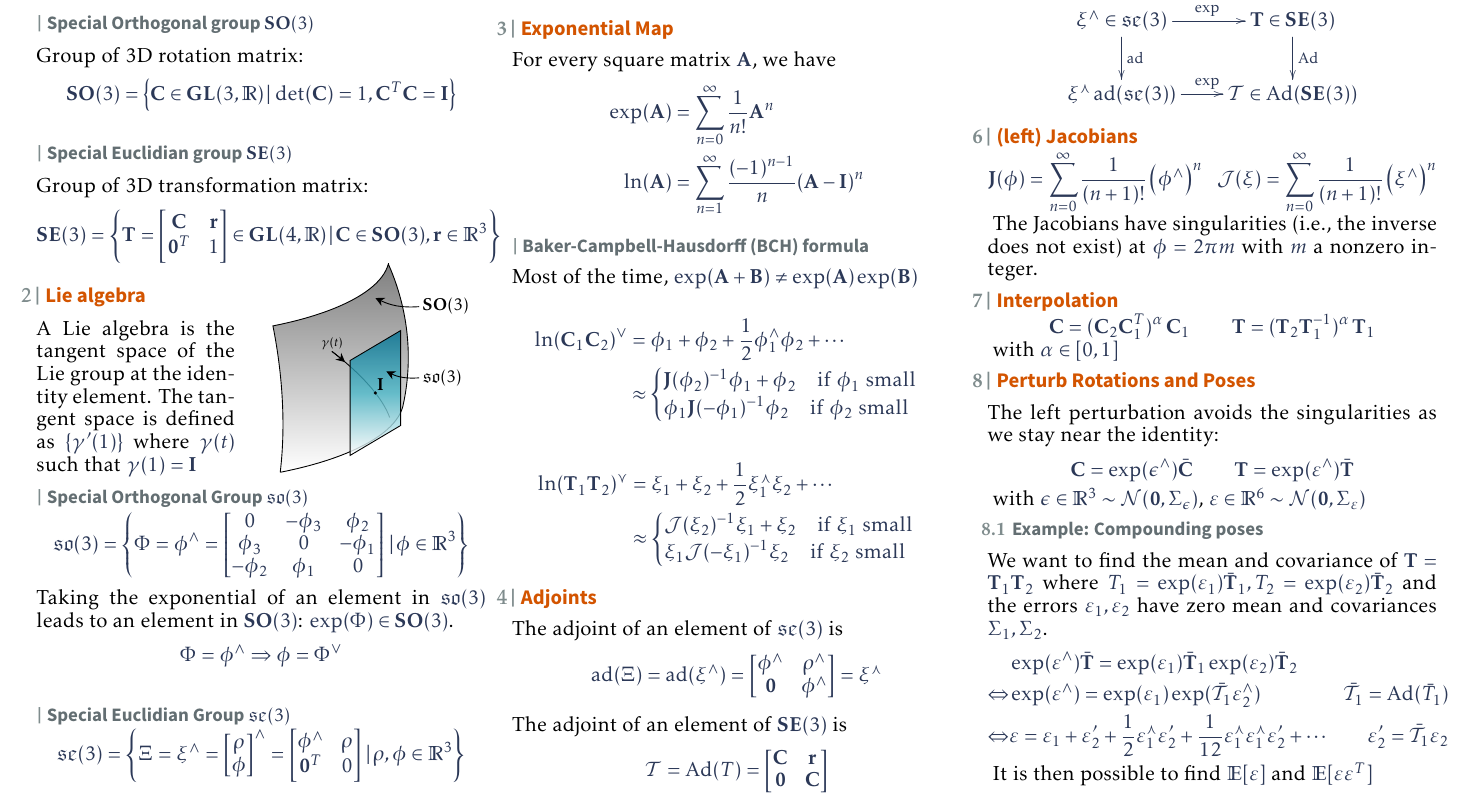
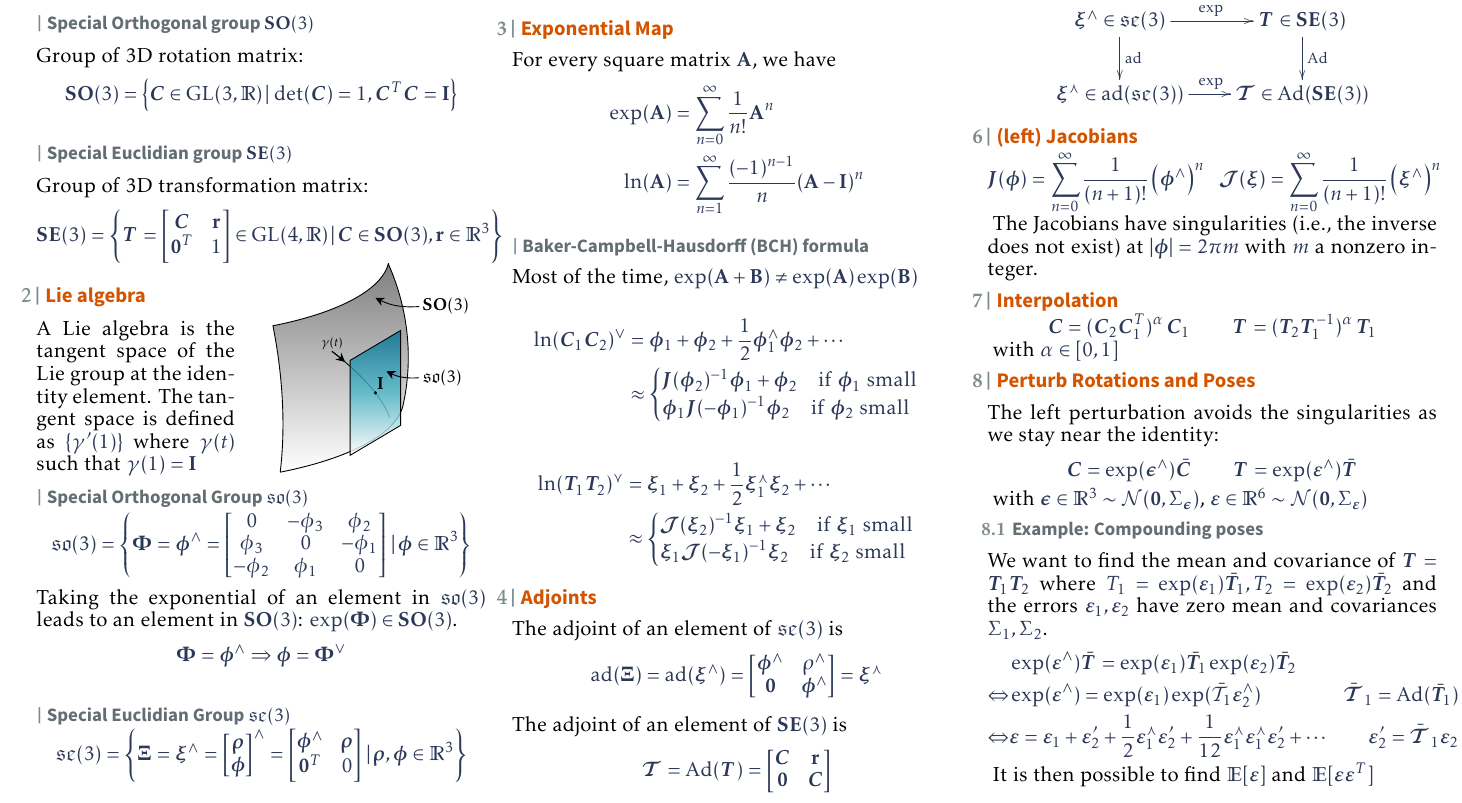
Before and after one commit to norlab-ulaval/cheatsheet_LieAlgebra, a LaTeX document (main.tex): part of the page, cut so that both start at the same text. The pictures show the PDF file main.pdf that the author committed with the source.

Commit message:
fix bold maths

```diff
--- a/main.tex
+++ b/main.tex
@@ -18,0 +18,2 @@
+\newcommand{\T}{\bm{T}}
+\newcommand{\aT}{\bm{\mathcal{T}}}
@@ -84,34 +93,34 @@ $$\begin{aligned}
 Most of the time, $\exp(\mathbf{A}+\mathbf{B}) \not= \exp(\mathbf{A})\exp(\mathbf{B})$
 
 	$$\begin{aligned} \ln(\C_1\C_2)^\vee%
-	&= \phi_1 + \phi_2 + \frac12 \phi_1^\wedge\phi_2 + \cdots \\%\frac{1}{12}\phi_1^\wedge\phi_1^\wedge\phi_2 \\&+ \frac{1}{12}\phi_2^\wedge\phi_2^\wedge\phi_1 + \cdots \\
+	&= \bphi_1 + \bphi_2 + \frac12 \bphi_1^\wedge\bphi_2 + \cdots \\%\frac{1}{12}\phi_1^\wedge\phi_1^\wedge\phi_2 \\&+ \frac{1}{12}\phi_2^\wedge\phi_2^\wedge\phi_1 + \cdots \\
 	&\approx
 	\begin{cases}
-		\J(\phi_2)^{-1}\phi_1 + \phi_2 \quad\text{if $\phi_1$ small} \\
-		\phi_1 \J(-\phi_1)^{-1}\phi_2  \quad\text{if $\phi_2$ small}
+		\J(\bphi_2)^{-1}\bphi_1 + \bphi_2 \quad\text{if $\bphi_1$ small} \\
+		\bphi_1 \J(-\bphi_1)^{-1}\bphi_2  \quad\text{if $\bphi_2$ small}
 	\end{cases}
 	\end{aligned}$$
 
 	$$\begin{aligned} \ln(\T_1\T_2)^\curlyvee%
-	&= \xi_1 + \xi_2 + \frac12 \xi_1^\curlywedge\xi_2 + \cdots \\%\frac{1}{12}\xi_1^\curlywedge\xi_1^\curlywedge\xi_2 \\&+ \frac{1}{12}\xi_2^\curlywedge\xi_2^\curlywedge\xi_1 + \cdots \\
+	&= \bxi_1 + \bxi_2 + \frac12 \bxi_1^\curlywedge\bxi_2 + \cdots \\%\frac{1}{12}\xi_1^\curlywedge\xi_1^\curlywedge\xi_2 \\&+ \frac{1}{12}\xi_2^\curlywedge\xi_2^\curlywedge\xi_1 + \cdots \\
 	&\approx
 	\begin{cases}
-		\Jc(\xi_2)^{-1}\xi_1 + \xi_2 \quad\text{if $\xi_1$ small} \\
-		\xi_1 \Jc(-\xi_1)^{-1}\xi_2  \quad\text{if $\xi_2$ small}
+		\Jc(\bxi_2)^{-1}\bxi_1 + \bxi_2 \quad\text{if $\bxi_1$ small} \\
+		\bxi_1 \Jc(-\bxi_1)^{-1}\bxi_2  \quad\text{if $\bxi_2$ small}
 	\end{cases}
 	\end{aligned}$$
 
 \section{Adjoints}
 	The adjoint of an element of $\se(3)$ is
-	$$ \ad(\Xi) = \ad(\xi^\wedge) = %
+	$$ \ad(\bXi) = \ad(\bxi^\wedge) = %
 	\begin{bmatrix}
-		\phi^\wedge & \rho^\wedge \\
-		\vzero & \phi^\wedge
+		\bphi^\wedge & \rho^\wedge \\
+		\vzero & \bphi^\wedge
 	\end{bmatrix} =
-	\xi^\curlywedge$$
+	\bxi^\curlywedge$$
 
 	The adjoint of an element of $\SE(3)$ is
-	$$ \mathcal{T} = \Ad(T) =%
+	$$ \aT = \Ad(\T) =%
 	\begin{bmatrix}
 		\C & \mathbf{r} \\
 		\vzero & \C
@@ -125,9 +134,9 @@ Most of the time, $\exp(\mathbf{A}+\mathbf{B}) \not= \exp(\mathbf{A})\exp(\mathb
 	\section{(left) Jacobians}
 $$\begin{aligned}
-	\J(\phi) = \sum_{n=0}^\infty \frac{1}{(n+1)!} \left(\phi^\wedge\right)^n \hskip.6em
-	\Jc(\xi)= \sum_{n=0}^\infty \frac{1}{(n+1)!} \left(\xi^\wedge\right)^n
+	\J(\bphi) = \sum_{n=0}^\infty \frac{1}{(n+1)!} \left(\bphi^\wedge\right)^n \hskip.6em
+	\Jc(\bxi)= \sum_{n=0}^\infty \frac{1}{(n+1)!} \left(\bxi^\wedge\right)^n
 \end{aligned}$$
-	The Jacobians have singularities (i.e., the inverse does not exist) at $\phi=2\pi m$ with $m$ a nonzero integer.
+	The Jacobians have singularities (i.e., the inverse does not exist) at $|\bphi|=2\pi m$ with $m$ a nonzero integer.
 
 \section{Interpolation}
 	$$\C = (\C_2\C_1^T)^\alpha\,\C_1 \qquad \T = (\T_2\T_1^{-1})^\alpha\,\T_1$$
@@ -135,16 +144,16 @@ $$\begin{aligned}
 
 \section{Perturb Rotations and Poses}
 	The left perturbation avoids the singularities as we stay near the identity:
-	$$\C = \exp(\epsilon^\wedge)\bar{\C} \qquad \T = \exp(\varepsilon^\wedge)\bar{\T}$$
-	with $\epsilon\in\R^3\sim \mathcal{N}(\vzero,\Sigma_\epsilon)$, $\varepsilon\in\R^6\sim \mathcal{N}(\vzero,\Sigma_\varepsilon)$
+	$$\C = \exp(\bepsilon^\wedge)\bar{\C} \qquad \T = \exp(\bvarepsilon^\wedge)\bar{\T}$$
+	with $\bepsilon\in\R^3\sim \mathcal{N}(\vzero,\Sigma_{\bepsilon})$, $\bvarepsilon\in\R^6\sim \mathcal{N}(\vzero,\Sigma_{\bvarepsilon})$
 	\subsection{Example: Compounding poses}
-	We want to find the mean and covariance of $\T=\T_1\T_2$ where $T_1=\exp(\varepsilon_1)\bar{\T}_1, T_2=\exp(\varepsilon_2)\bar{\T}_2$ and the errors $\varepsilon_1, \varepsilon_2$ have zero mean and covariances $\Sigma_1,\Sigma_2$.
+	We want to find the mean and covariance of $\T=\T_1\T_2$ where $T_1=\exp(\bvarepsilon_1)\bar{\T}_1, T_2=\exp(\bvarepsilon_2)\bar{\T}_2$ and the errors $\bvarepsilon_1, \bvarepsilon_2$ have zero mean and covariances $\Sigma_1,\Sigma_2$.
 	$$\begin{aligned}
-		&\exp(\varepsilon^\wedge)\bar{\T} =  \exp(\varepsilon_1)\bar{\T}_1\exp(\varepsilon_2)\bar{\T}_2 \\
-		\Leftrightarrow& \exp(\varepsilon^\wedge) = \exp(\varepsilon_1)\exp(\bar{\mathcal{T}}_1\varepsilon_2^\wedge) &\bar{\mathcal{T}}_1=\Ad(\bar{T}_1) \\
-		\Leftrightarrow& \varepsilon = \varepsilon_1+\varepsilon_2'+\frac12\varepsilon_1^\curlywedge\varepsilon_2'+\frac{1}{12}\varepsilon_1^\curlywedge\varepsilon_1^\curlywedge\varepsilon_2' + \cdots &\varepsilon_2'=\bar{\mathcal{T}}_1\varepsilon_2
+		&\exp(\bvarepsilon^\wedge)\bar{\T} =  \exp(\bvarepsilon_1)\bar{\T}_1\exp(\bvarepsilon_2)\bar{\T}_2 \\
+		\Leftrightarrow& \exp(\bvarepsilon^\wedge) = \exp(\bvarepsilon_1)\exp(\bar{\mathcal{T}}_1\bvarepsilon_2^\wedge) &\bar{\aT}_1=\Ad(\bar{\T}_1) \\
+		\Leftrightarrow& \bvarepsilon = \bvarepsilon_1+\bvarepsilon_2'+\frac12\bvarepsilon_1^\curlywedge\bvarepsilon_2'+\frac{1}{12}\bvarepsilon_1^\curlywedge\bvarepsilon_1^\curlywedge\bvarepsilon_2' + \cdots &\bvarepsilon_2'=\bar{\aT}_1\bvarepsilon_2
 	\end{aligned}$$
-	It is then possible to find $\mathbb{E}[\varepsilon]$ and $\mathbb{E}[\varepsilon\varepsilon^T]$
+	It is then possible to find $\mathbb{E}[\bvarepsilon]$ and $\mathbb{E}[\bvarepsilon\bvarepsilon^T]$
 
 \end{multicols*}
 \end{document}
```
Also changed, not shown: main.pdf, main.tex (49 more changed lines).
